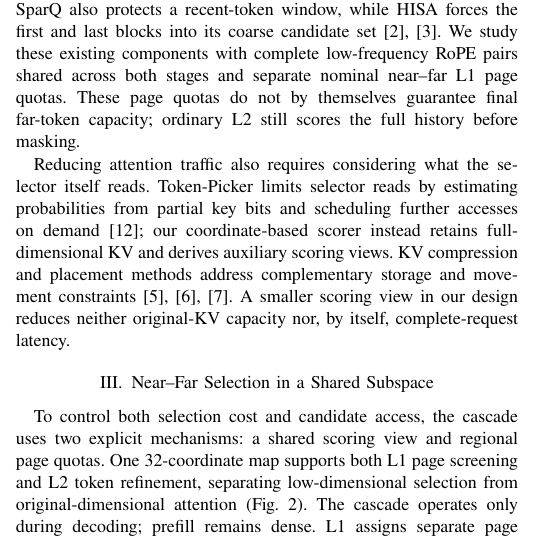
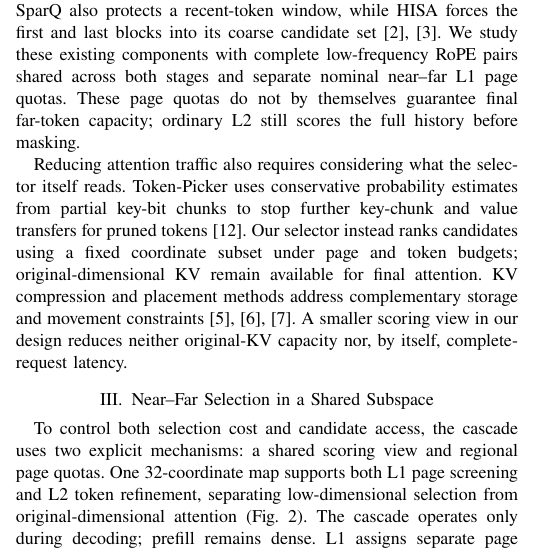
Before and after one commit to Chosen-David/two-level-attention, a LaTeX paper (agent_doc/advice/dac_manuscript/source/paper_en.tex): part of one column of page 1 of 6, cut so that both start at the same text. Compiled offline with XeLaTeX; a missing font is replaced by an installed copy or a similar font; a LaTeX package or settings file that is missing is left out.

Commit message:
docs(manuscript): distinguish selector transfer and coordinate mechanisms

```diff
--- a/agent_doc/advice/dac_manuscript/source/paper_en.tex
+++ b/agent_doc/advice/dac_manuscript/source/paper_en.tex
@@ -45,7 +45,7 @@ We formulate shared-coordinate regional selection and analyze how page and token
 \section{Related Work}
 Quest supplies sign-aware page-extremum bounds for far-page scoring, SparQ approximates attention from query-selected key coordinates, and HISA prunes the attention set hierarchically~\cite{quest,sparq,hisa}. AsyncTLS already combines a page-to-token cascade with coordinate selection, quantization, per-query normalization followed by GQA probability aggregation, and final attention over original KV~\cite{asynctls}. SparQ also protects a recent-token window, while HISA forces the first and last blocks into its coarse candidate set~\cite{sparq,hisa}. We study these existing components with complete low-frequency RoPE pairs shared across both stages and separate nominal near--far L1 page quotas. These page quotas do not by themselves guarantee final far-token capacity; ordinary L2 still scores the full history before masking.
 
-Reducing attention traffic also requires considering what the selector itself reads. Token-Picker limits selector reads by estimating probabilities from partial key bits and scheduling further accesses on demand~\cite{tokenpicker}; our coordinate-based scorer instead retains full-dimensional KV and derives auxiliary scoring views. KV compression and placement methods address complementary storage and movement constraints~\cite{shadowkv,million,clusterkv}. A smaller scoring view in our design reduces neither original-KV capacity nor, by itself, complete-request latency.
+Reducing attention traffic also requires considering what the selector itself reads. Token-Picker uses conservative probability estimates from partial key-bit chunks to stop further key-chunk and value transfers for pruned tokens~\cite{tokenpicker}. Our selector instead ranks candidates using a fixed coordinate subset under page and token budgets; original-dimensional KV remain available for final attention. KV compression and placement methods address complementary storage and movement constraints~\cite{shadowkv,million,clusterkv}. A smaller scoring view in our design reduces neither original-KV capacity nor, by itself, complete-request latency.
 
 \section{Near--Far Selection in a Shared Subspace}
 To control both selection cost and candidate access, the cascade uses two explicit mechanisms: a shared scoring view and regional page quotas. One 32-coordinate map supports both L1 page screening and L2 token refinement, separating low-dimensional selection from original-dimensional attention (Fig.~\ref{fig:architecture}). The cascade operates only during decoding; prefill remains dense. L1 assigns separate page quotas to the near and far regions, so pages in one region do not compete for the other region's allocation. In the ordinary L2 path, full-history scoring precedes the retained-page mask and regional token selection. The selected token indices are merged and deduplicated with protected positions for attention using the original Q, K and V; recomputing retained logits does not recover omitted tokens.
```
Also changed, not shown: agent_doc/advice/dac_manuscript/source/paper_zh.tex (+1 -1 lines), agent_doc/advice/dac_manuscript/README.md, agent_doc/advice/dac_manuscript/output/paper_en.pdf, agent_doc/advice/dac_manuscript/output/paper_zh.pdf, 2 other files.
